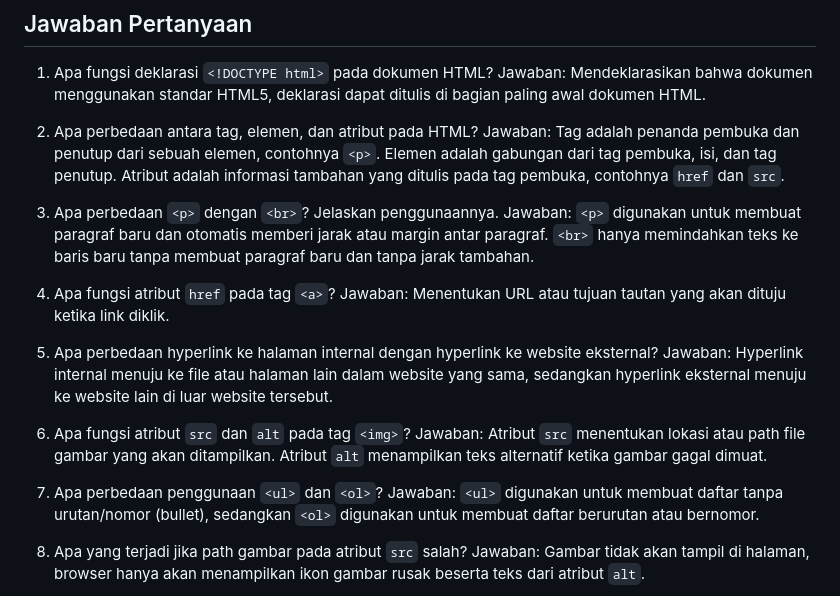
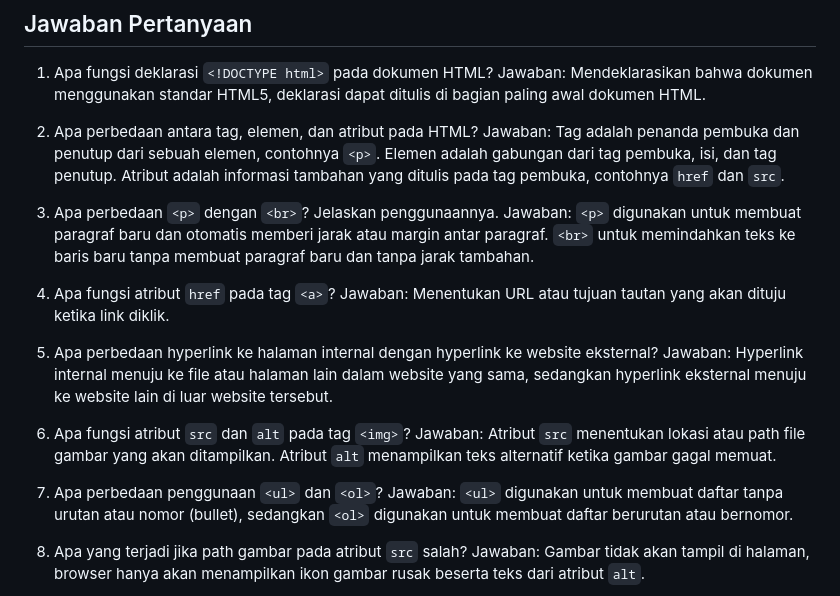
Before and after one commit to febryviadeyanur-cmd/Lab1Web, a Markdown page: README.md, the part around the change. Drawn GitHub-style.

```diff
--- a/README.md
+++ b/README.md
@@ -58,7 +58,7 @@ Jawaban: Mendeklarasikan bahwa dokumen menggunakan standar HTML5, deklarasi dapa
 Jawaban: Tag adalah penanda pembuka dan penutup dari sebuah elemen, contohnya `<p>`. Elemen adalah gabungan dari tag pembuka, isi, dan tag penutup. Atribut adalah informasi tambahan yang ditulis pada tag pembuka, contohnya `href` dan `src`.
 
 3. Apa perbedaan `<p>` dengan `<br>`? Jelaskan penggunaannya.
-Jawaban: `<p>` digunakan untuk membuat paragraf baru dan otomatis memberi jarak atau margin antar paragraf. `<br>` hanya memindahkan teks ke baris baru tanpa membuat paragraf baru dan tanpa jarak tambahan.
+Jawaban: `<p>` digunakan untuk membuat paragraf baru dan otomatis memberi jarak atau margin antar paragraf. `<br>` untuk memindahkan teks ke baris baru tanpa membuat paragraf baru dan tanpa jarak tambahan.
 
 4. Apa fungsi atribut `href` pada tag `<a>`?
 Jawaban: Menentukan URL atau tujuan tautan yang akan dituju ketika link diklik.
@@ -67,10 +67,10 @@ Jawaban: Menentukan URL atau tujuan tautan yang akan dituju ketika link diklik.
 Jawaban: Hyperlink internal menuju ke file atau halaman lain dalam website yang sama, sedangkan hyperlink eksternal menuju ke website lain di luar website tersebut.
 
 6. Apa fungsi atribut `src` dan `alt` pada tag `<img>`?
-Jawaban: Atribut `src` menentukan lokasi atau path file gambar yang akan ditampilkan. Atribut `alt` menampilkan teks alternatif ketika gambar gagal dimuat.
+Jawaban: Atribut `src` menentukan lokasi atau path file gambar yang akan ditampilkan. Atribut `alt` menampilkan teks alternatif ketika gambar gagal memuat.
 
 7. Apa perbedaan penggunaan `<ul>` dan `<ol>`?
-Jawaban: `<ul>` digunakan untuk membuat daftar tanpa urutan/nomor (bullet), sedangkan `<ol>` digunakan untuk membuat daftar berurutan atau bernomor.
+Jawaban: `<ul>` digunakan untuk membuat daftar tanpa urutan atau nomor (bullet), sedangkan `<ol>` digunakan untuk membuat daftar berurutan atau bernomor.
 
 8. Apa yang terjadi jika path gambar pada atribut `src` salah?
 Jawaban: Gambar tidak akan tampil di halaman, browser hanya akan menampilkan ikon gambar rusak beserta teks dari atribut `alt`.
```
